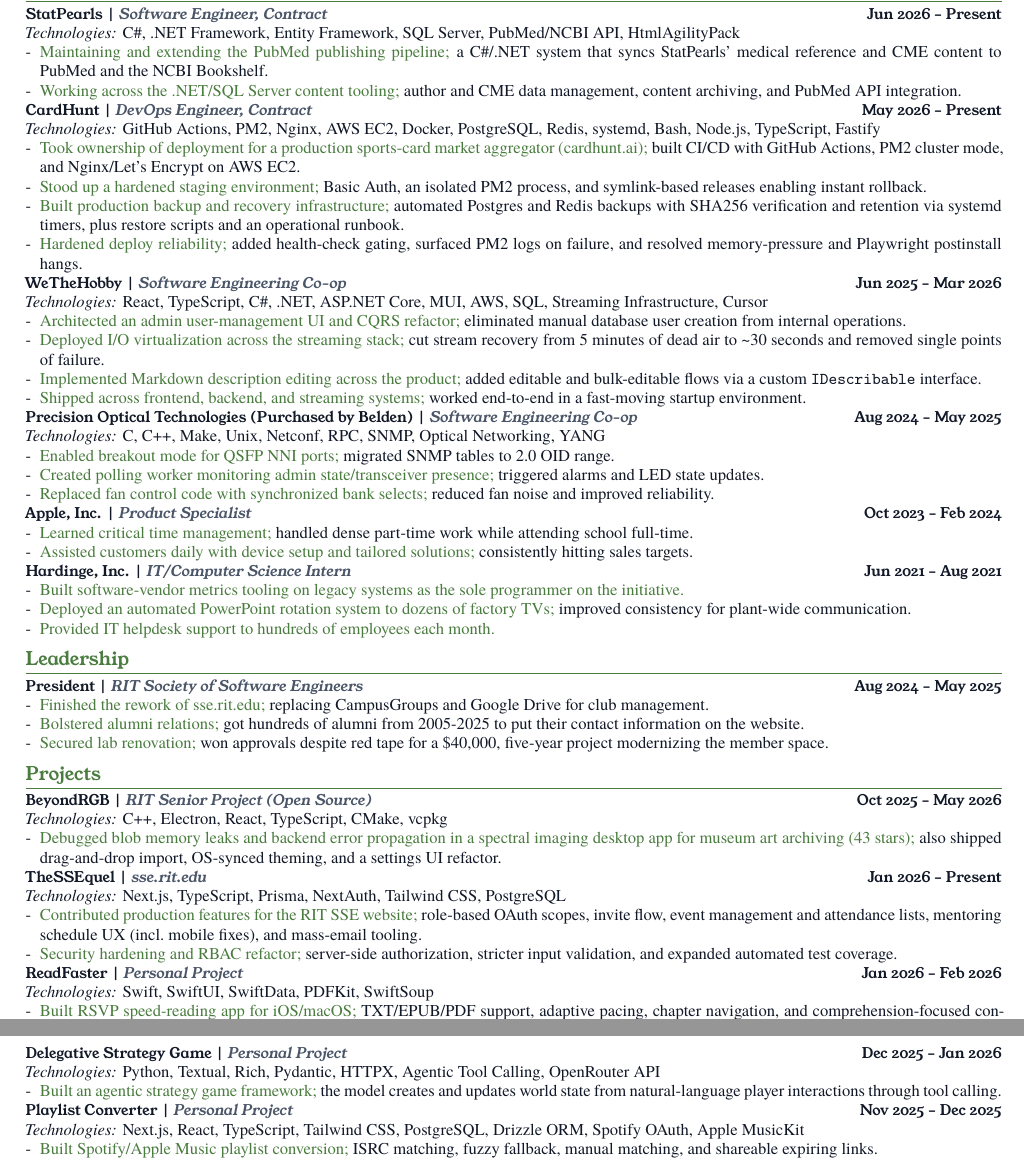
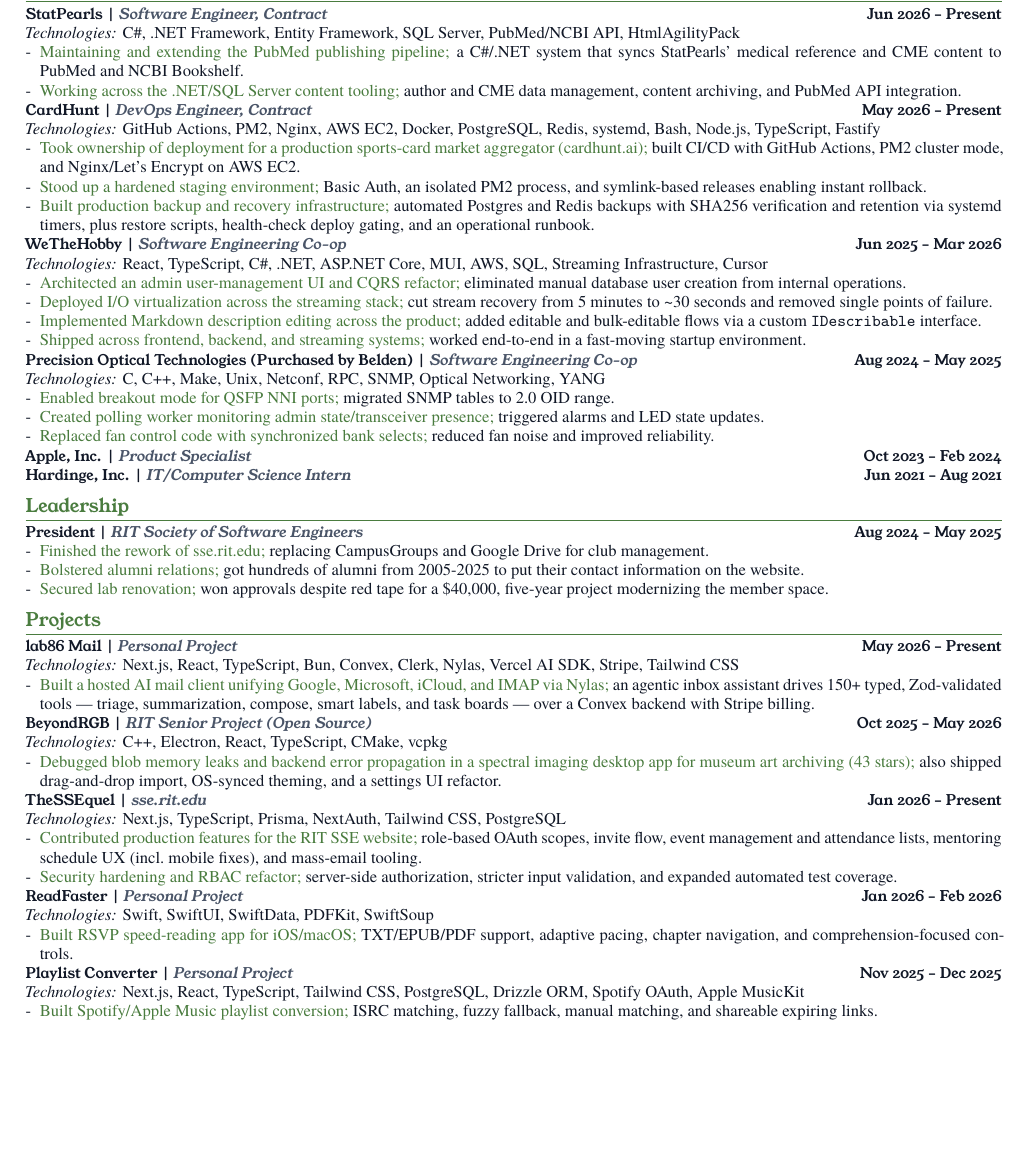
Before and after one commit to jjalangtry/resume, a LaTeX CV (latex/resume.tex): two parts of pages 1 and 2 of 2 before the commit and part of page 1 of 2 after it, the two joined at a grey line, cut so that both start at the same text, the shorter picture padded with empty space. Compiled offline with XeLaTeX; a missing font is replaced by an installed copy or a similar font.

Commit message:
resume: add lab86 Mail, trim widows, condense old roles

```diff
--- a/latex/resume.tex
+++ b/latex/resume.tex
@@ -110,7 +110,7 @@
 {\Role{StatPearls \Meta{Software Engineer, Contract}}} \hfill \Date{Jun 2026 -- Present} \\
 \Tech{C\#, .NET Framework, Entity Framework, SQL Server, PubMed/NCBI API, HtmlAgilityPack}
 \begin{itemize}
-  \item \Action{Maintaining and extending the PubMed publishing pipeline;} \Narrative{a C\#/.NET system that syncs StatPearls' medical reference and CME content to PubMed and the NCBI Bookshelf.}
+  \item \Action{Maintaining and extending the PubMed publishing pipeline;} \Narrative{a C\#/.NET system that syncs StatPearls' medical reference and CME content to PubMed and NCBI Bookshelf.}
   \item \Action{Working across the .NET/SQL Server content tooling;} \Narrative{author and CME data management, content archiving, and PubMed API integration.}
 \end{itemize}
 \EntryGap
@@ -120,8 +120,7 @@
 \begin{itemize}
   \item \Action{Took ownership of deployment for a production sports-card market aggregator (cardhunt.ai);} \Narrative{built CI/CD with GitHub Actions, PM2 cluster mode, and Nginx/Let's Encrypt on AWS EC2.}
   \item \Action{Stood up a hardened staging environment;} \Narrative{Basic Auth, an isolated PM2 process, and symlink-based releases enabling instant rollback.}
-  \item \Action{Built production backup and recovery infrastructure;} \Narrative{automated Postgres and Redis backups with SHA256 verification and retention via systemd timers, plus restore scripts and an operational runbook.}
-  \item \Action{Hardened deploy reliability;} \Narrative{added health-check gating, surfaced PM2 logs on failure, and resolved memory-pressure and Playwright postinstall hangs.}
+  \item \Action{Built production backup and recovery infrastructure;} \Narrative{automated Postgres and Redis backups with SHA256 verification and retention via systemd timers, plus restore scripts, health-check deploy gating, and an operational runbook.}
 \end{itemize}
 \EntryGap
 
@@ -129,7 +128,7 @@
 \Tech{React, TypeScript, C\#, .NET, ASP.NET Core, MUI, AWS, SQL, Streaming Infrastructure, Cursor}
 \begin{itemize}
   \item \Action{Architected an admin user-management UI and CQRS refactor;} \Narrative{eliminated manual database user creation from internal operations.}
-  \item \Action{Deployed I/O virtualization across the streaming stack;} \Narrative{cut stream recovery from 5 minutes of dead air to \textasciitilde{}30 seconds and removed single points of failure.}
+  \item \Action{Deployed I/O virtualization across the streaming stack;} \Narrative{cut stream recovery from 5 minutes to \textasciitilde{}30 seconds and removed single points of failure.}
   \item \Action{Implemented Markdown description editing across the product;} \Narrative{added editable and bulk-editable flows via a custom \texttt{IDescribable} interface.}
   \item \Action{Shipped across frontend, backend, and streaming systems;} \Narrative{worked end-to-end in a fast-moving startup environment.}
 \end{itemize}
@@ -144,19 +143,8 @@
 \end{itemize}
 \EntryGap
 
-{\Role{Apple, Inc. \Meta{Product Specialist}}} \hfill \Date{Oct 2023 -- Feb 2024}
-\begin{itemize}
-  \item \Action{Learned critical time management;} \Narrative{handled dense part-time work while attending school full-time.}
-  \item \Action{Assisted customers daily with device setup and tailored solutions;} \Narrative{consistently hitting sales targets.}
-\end{itemize}
-\EntryGap
-
+{\Role{Apple, Inc. \Meta{Product Specialist}}} \hfill \Date{Oct 2023 -- Feb 2024} \\
 {\Role{Hardinge, Inc. \Meta{IT/Computer Science Intern}}} \hfill \Date{Jun 2021 -- Aug 2021}
-\begin{itemize}
-  \item \Action{Built software-vendor metrics tooling on legacy systems as the sole programmer on the initiative.}
-  \item \Action{Deployed an automated PowerPoint rotation system to dozens of factory TVs;} \Narrative{improved consistency for plant-wide communication.}
-  \item \Action{Provided IT helpdesk support to hundreds of employees each month.}
-\end{itemize}
 
 \ResumeSection{Leadership}
 {\Role{President \Meta{RIT Society of Software Engineers}}} \hfill \Date{Aug 2024 -- May 2025}
@@ -167,6 +155,13 @@
 \end{itemize}
 
 \ResumeSection{Projects}
+{\Role{lab86 Mail \Meta{Personal Project}}} \hfill \Date{May 2026 -- Present} \\
+\Tech{Next.js, React, TypeScript, Bun, Convex, Clerk, Nylas, Vercel AI SDK, Stripe, Tailwind CSS}
+\begin{itemize}
+  \item \Action{Built a hosted AI mail client unifying Google, Microsoft, iCloud, and IMAP via Nylas;} \Narrative{an agentic inbox assistant drives 150+ typed, Zod-validated tools — triage, summarization, compose, smart labels, and task boards — over a Convex backend with Stripe billing.}
+\end{itemize}
+\EntryGap
+
 {\Role{BeyondRGB \Meta{RIT Senior Project (Open Source)}}} \hfill \Date{Oct 2025 -- May 2026} \\
 \Tech{C++, Electron, React, TypeScript, CMake, vcpkg}
 \begin{itemize}
@@ -188,13 +183,6 @@
   \item \Action{Built RSVP speed-reading app for iOS/macOS;} \Narrative{TXT/EPUB/PDF support, adaptive pacing, chapter navigation, and comprehension-focused controls.}
 \end{itemize}
 
-{\Role{Delegative Strategy Game \Meta{Personal Project}}} \hfill \Date{Dec 2025 -- Jan 2026} \\
-\Tech{Python, Textual, Rich, Pydantic, HTTPX, Agentic Tool Calling, OpenRouter API}
-\begin{itemize}
-  \item \Action{Built an agentic strategy game framework;} \Narrative{the model creates and updates world state from natural-language player interactions through tool calling.}
-\end{itemize}
-\EntryGap
-
 {\Role{Playlist Converter \Meta{Personal Project}}} \hfill \Date{Nov 2025 -- Dec 2025} \\
 \Tech{Next.js, React, TypeScript, Tailwind CSS, PostgreSQL, Drizzle ORM, Spotify OAuth, Apple MusicKit}
 \begin{itemize}
```
